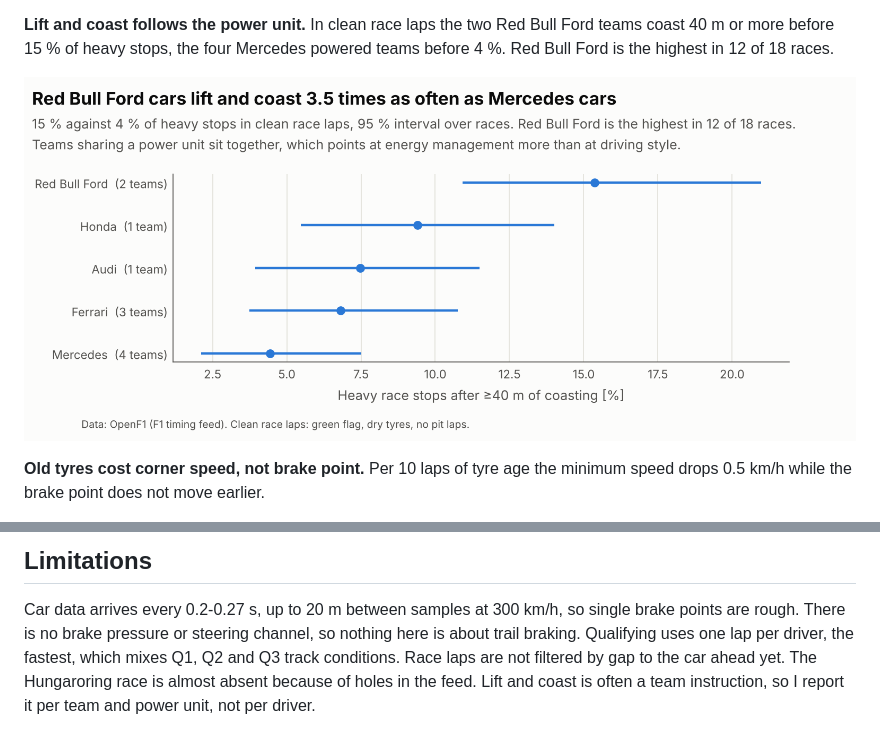
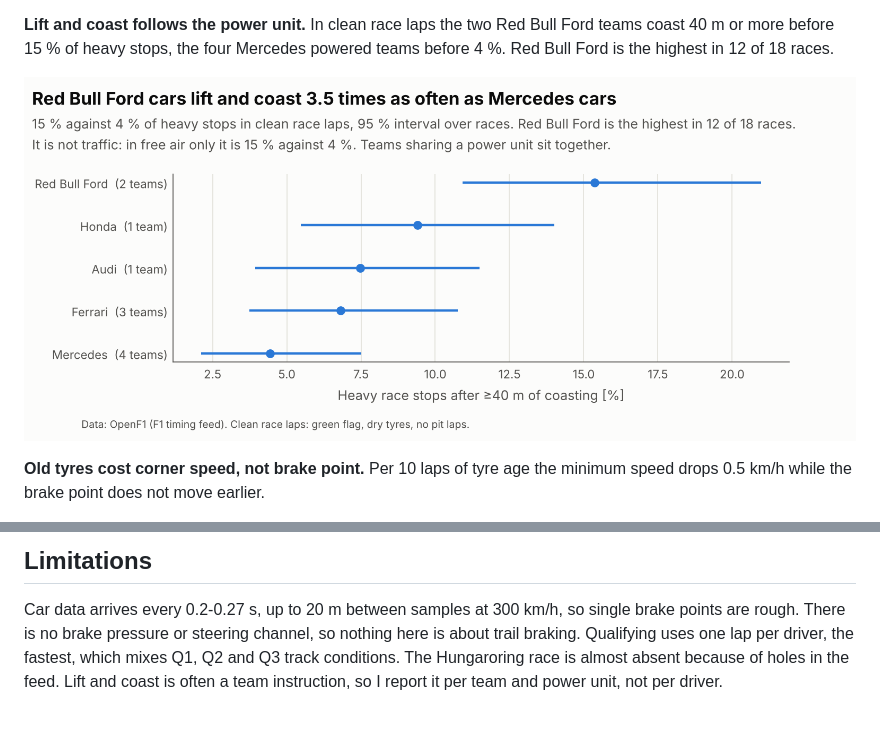
Before and after one commit to ncastrocajide/brake-atlas, a Markdown page: README.md, 2 parts joined by grey strips. Rendered like a GitHub page; pictures changed too: docs/race_2026_power_unit.png.

```diff
--- a/README.md
+++ b/README.md
@@ -117,7 +117,6 @@ cd examples && uv run python export_atlas.py  # data for docs/index.html
 Car data arrives every 0.2-0.27 s, up to 20 m between samples at 300 km/h,
 so single brake points are rough. There is no brake pressure or steering
 channel, so nothing here is about trail braking. Qualifying uses one lap
-per driver, the fastest, which mixes Q1, Q2 and Q3 track conditions. Race
-laps are not filtered by gap to the car ahead yet. The Hungaroring race is
+per driver, the fastest, which mixes Q1, Q2 and Q3 track conditions. The Hungaroring race is
 almost absent because of holes in the feed. Lift and coast is often a team
 instruction, so I report it per team and power unit, not per driver.
```
Also changed, not shown: docs/FINDINGS.md (+19 -7 lines), docs/race_2026_scatter.png, 6 other files.
